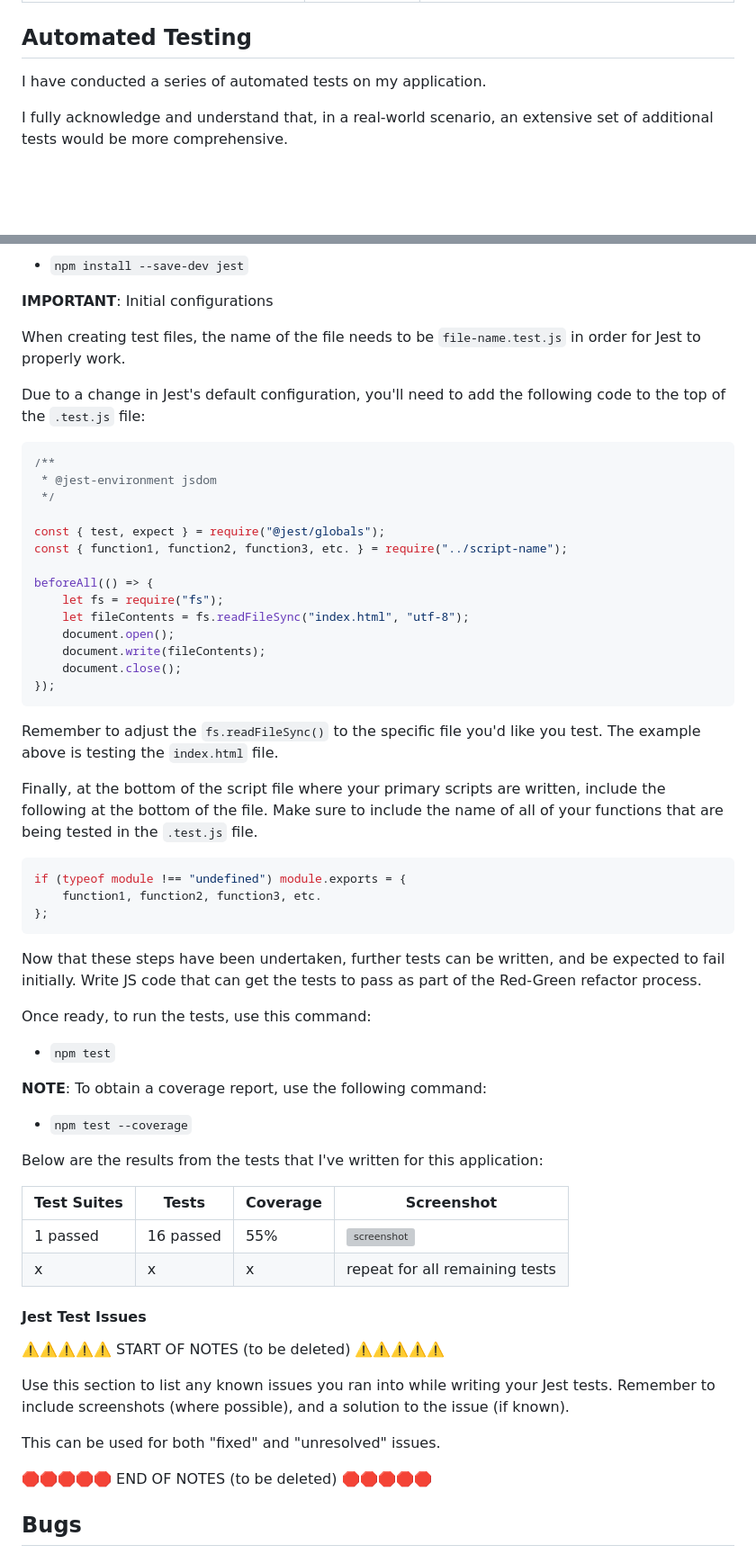
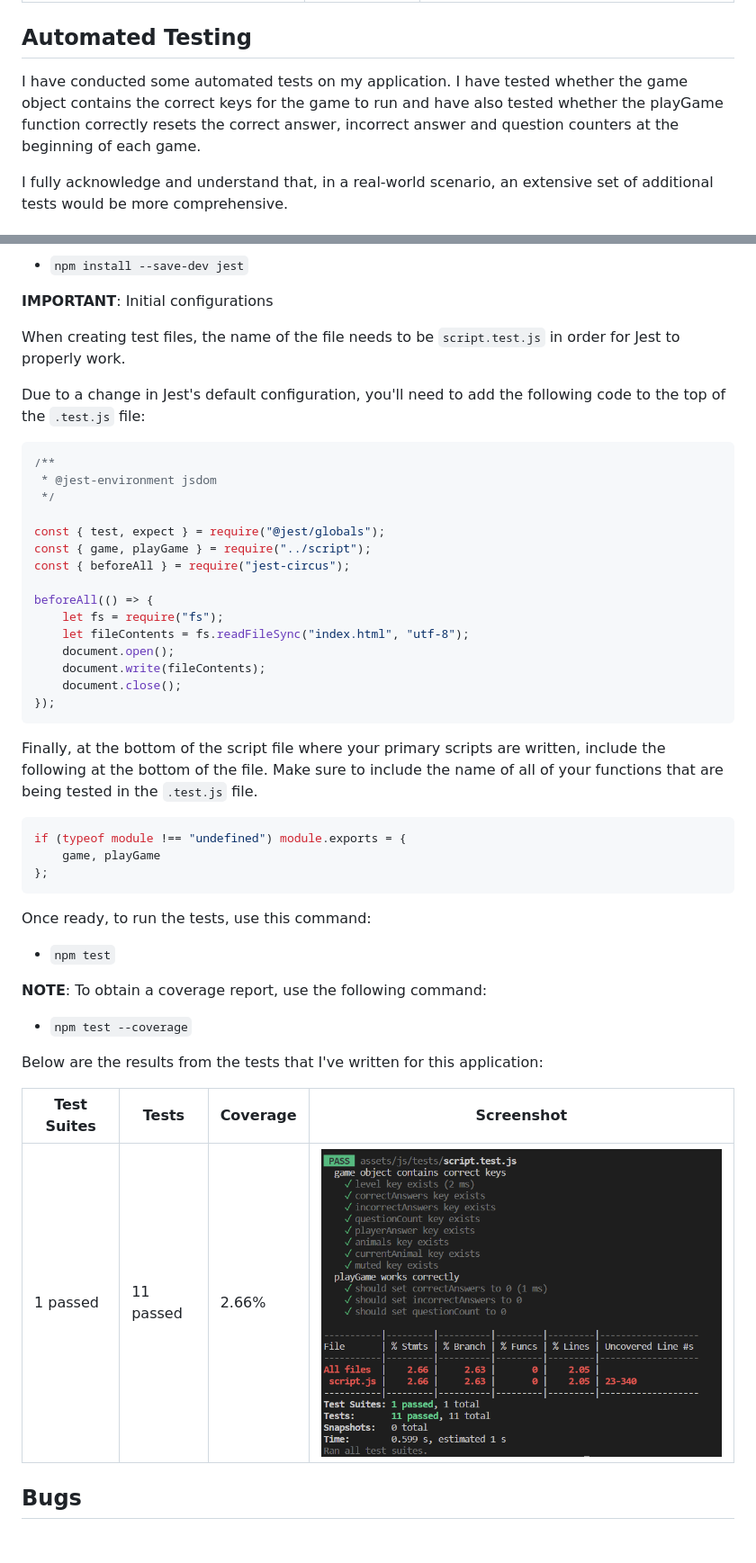
Before and after one commit to laurabolwell/farmyard-counting-game, a Markdown page: TESTING.md, 2 parts joined by grey strips. Shown: that part at 90% size. Rendered like a GitHub page; pictures changed too: documentation/testing/jest.png (added); blank space fills up the shorter version; grey boxes are pictures that could not be loaded.

Commit message:
Add jest testing section to TESTING.md

````diff
--- a/TESTING.md
+++ b/TESTING.md
@@ -121,7 +121,7 @@ Defensive programming was manually tested with the below user acceptance testing
 
 ## Automated Testing
 
-I have conducted a series of automated tests on my application.
+I have conducted some automated tests on my application. I have tested whether the game object contains the correct keys for the game to run and have also tested whether the playGame function correctly resets the correct answer, incorrect answer and question counters at the beginning of each game.
 
 I fully acknowledge and understand that, in a real-world scenario, an extensive set of additional tests would be more comprehensive.
 
@@ -141,7 +141,7 @@ Add Jest to a list called **Dev Dependencies** in a dev environment:
 
 **IMPORTANT**: Initial configurations
 
-When creating test files, the name of the file needs to be `file-name.test.js` in order for Jest to properly work.
+When creating test files, the name of the file needs to be `script.test.js` in order for Jest to properly work.
 
 Due to a change in Jest's default configuration, you'll need to add the following code to the top of the `.test.js` file:
 
@@ -151,7 +151,8 @@ Due to a change in Jest's default configuration, you'll need to add the followin
  */
 
 const { test, expect } = require("@jest/globals");
-const { function1, function2, function3, etc. } = require("../script-name");
+const { game, playGame } = require("../script");
+const { beforeAll } = require("jest-circus");
 
 beforeAll(() => {
     let fs = require("fs");
@@ -162,20 +163,14 @@ beforeAll(() => {
 });
 ```
 
-Remember to adjust the `fs.readFileSync()` to the specific file you'd like you test.
-The example above is testing the `index.html` file.
-
 Finally, at the bottom of the script file where your primary scripts are written, include the following at the bottom of the file.
 Make sure to include the name of all of your functions that are being tested in the `.test.js` file.
 
 ```js
 if (typeof module !== "undefined") module.exports = {
-    function1, function2, function3, etc.
+    game, playGame
 };
 ```
-
-Now that these steps have been undertaken, further tests can be written, and be expected to fail initially.
-Write JS code that can get the tests to pass as part of the Red-Green refactor process.
 
 Once ready, to run the tests, use this command:
 
@@ -189,19 +184,7 @@ Below are the results from the tests that I've written for this application:
 
 | Test Suites | Tests | Coverage | Screenshot |
 | --- | --- | --- | --- |
-| 1 passed | 16 passed | 55% | ![screenshot](documentation/js-test-coverage.png) |
-| x | x | x | repeat for all remaining tests |
-
-#### Jest Test Issues
-
-⚠️⚠️⚠️⚠️⚠️ START OF NOTES (to be deleted) ⚠️⚠️⚠️⚠️⚠️
-
-Use this section to list any known issues you ran into while writing your Jest tests.
-Remember to include screenshots (where possible), and a solution to the issue (if known).
-
-This can be used for both "fixed" and "unresolved" issues.
-
-🛑🛑🛑🛑🛑 END OF NOTES (to be deleted) 🛑🛑🛑🛑🛑
+| 1 passed | 11 passed | 2.66% | ![screenshot](documentation//testing/jest.png) |
 
 ## Bugs
 
````
Also changed, not shown: other parts of TESTING.md (+1 -1 lines), 2 other files.
